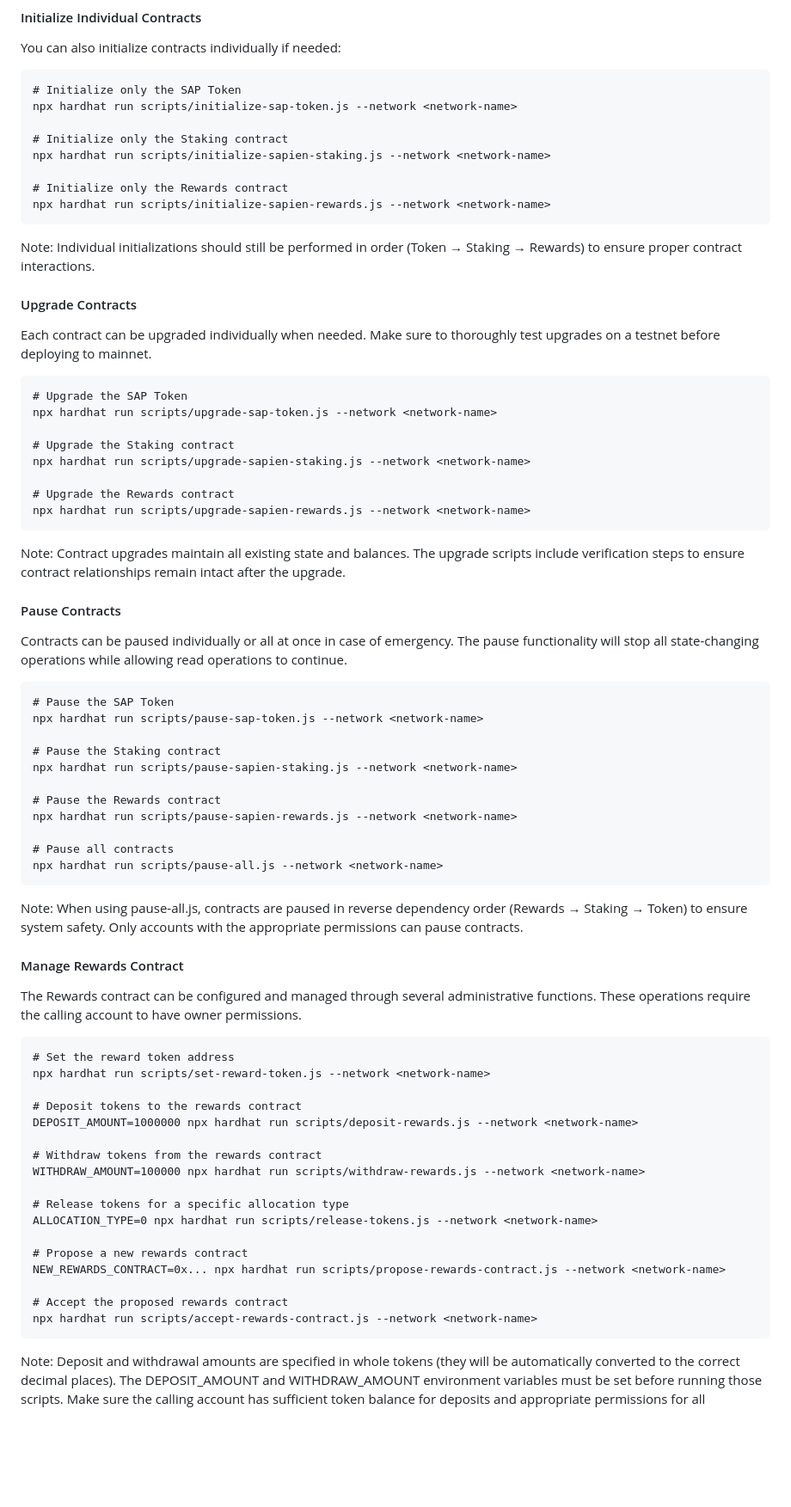
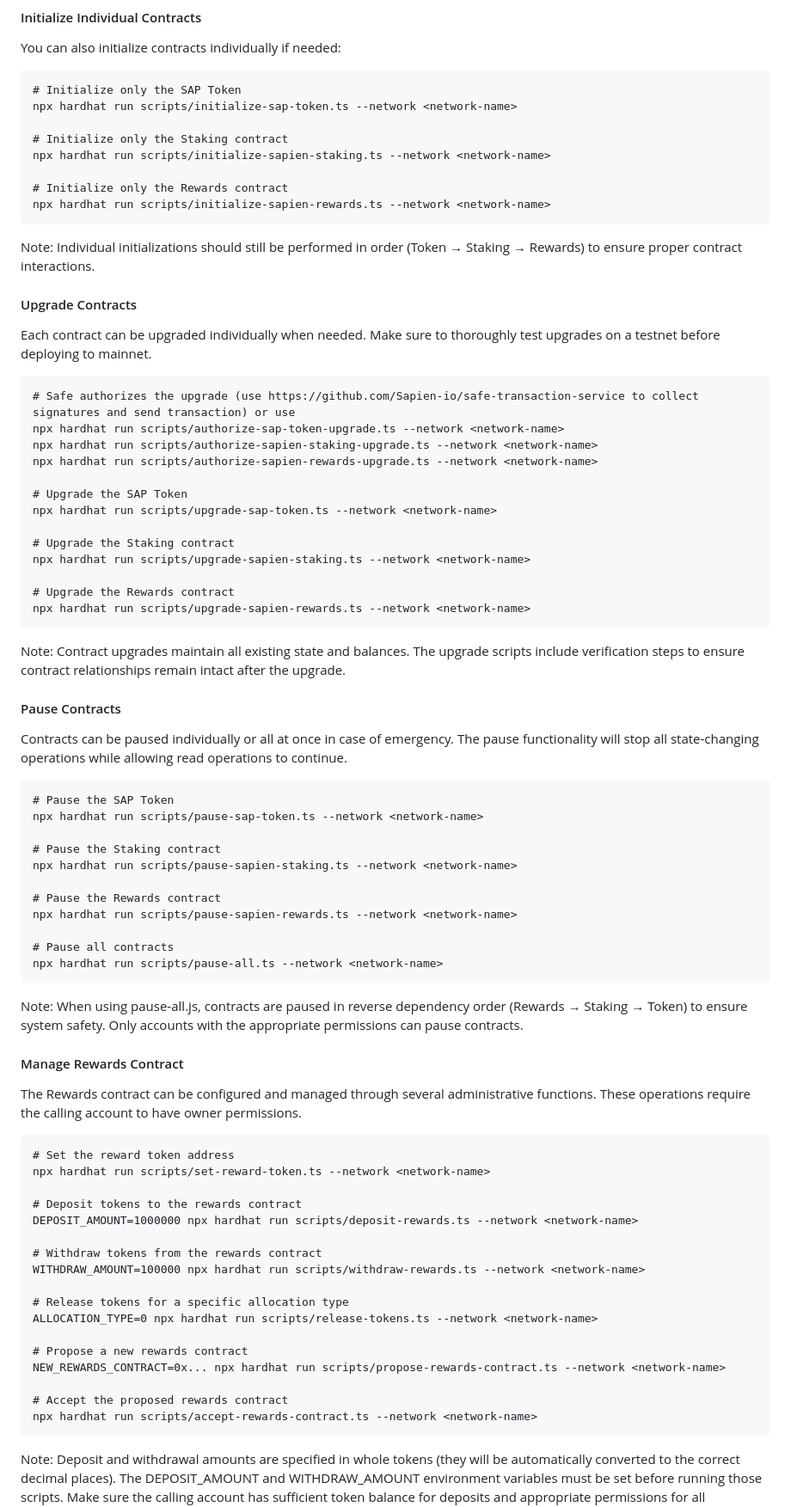
Before and after one commit to Sapien-io/sapien-contracts, a Markdown page: README.md, the part around one of its changes. Shown at 86% size. Drawn GitHub-style; blank space fills up the shorter version.

```diff
--- a/README.md
+++ b/README.md
@@ -134,13 +134,13 @@ For example, to verify the SAP Token:
 You can also initialize contracts individually if needed:
 
     # Initialize only the SAP Token
-    npx hardhat run scripts/initialize-sap-token.js --network <network-name>
+    npx hardhat run scripts/initialize-sap-token.ts --network <network-name>
 
     # Initialize only the Staking contract
-    npx hardhat run scripts/initialize-sapien-staking.js --network <network-name>
+    npx hardhat run scripts/initialize-sapien-staking.ts --network <network-name>
 
     # Initialize only the Rewards contract
-    npx hardhat run scripts/initialize-sapien-rewards.js --network <network-name>
+    npx hardhat run scripts/initialize-sapien-rewards.ts --network <network-name>
 
 Note: Individual initializations should still be performed in order (Token → Staking → Rewards) to ensure proper contract interactions.
 
@@ -148,14 +148,19 @@ Note: Individual initializations should still be performed in order (Token → S
 
 Each contract can be upgraded individually when needed. Make sure to thoroughly test upgrades on a testnet before deploying to mainnet.
 
+    # Safe authorizes the upgrade (use https://github.com/Sapien-io/safe-transaction-service to collect signatures and send transaction) or use
+    npx hardhat run scripts/authorize-sap-token-upgrade.ts --network <network-name>
+    npx hardhat run scripts/authorize-sapien-staking-upgrade.ts --network <network-name>
+    npx hardhat run scripts/authorize-sapien-rewards-upgrade.ts --network <network-name>
+
     # Upgrade the SAP Token
-    npx hardhat run scripts/upgrade-sap-token.js --network <network-name>
+    npx hardhat run scripts/upgrade-sap-token.ts --network <network-name>
 
     # Upgrade the Staking contract
-    npx hardhat run scripts/upgrade-sapien-staking.js --network <network-name>
+    npx hardhat run scripts/upgrade-sapien-staking.ts --network <network-name>
 
     # Upgrade the Rewards contract
-    npx hardhat run scripts/upgrade-sapien-rewards.js --network <network-name>
+    npx hardhat run scripts/upgrade-sapien-rewards.ts --network <network-name>
 
 Note: Contract upgrades maintain all existing state and balances. The upgrade scripts include verification steps to ensure contract relationships remain intact after the upgrade.
 
@@ -164,16 +169,16 @@ Note: Contract upgrades maintain all existing state and balances. The upgrade sc
 Contracts can be paused individually or all at once in case of emergency. The pause functionality will stop all state-changing operations while allowing read operations to continue.
 
     # Pause the SAP Token
-    npx hardhat run scripts/pause-sap-token.js --network <network-name>
+    npx hardhat run scripts/pause-sap-token.ts --network <network-name>
 
     # Pause the Staking contract
-    npx hardhat run scripts/pause-sapien-staking.js --network <network-name>
+    npx hardhat run scripts/pause-sapien-staking.ts --network <network-name>
 
     # Pause the Rewards contract
-    npx hardhat run scripts/pause-sapien-rewards.js --network <network-name>
+    npx hardhat run scripts/pause-sapien-rewards.ts --network <network-name>
 
     # Pause all contracts
-    npx hardhat run scripts/pause-all.js --network <network-name>
+    npx hardhat run scripts/pause-all.ts --network <network-name>
 
 Note: When using pause-all.js, contracts are paused in reverse dependency order (Rewards → Staking → Token) to ensure system safety. Only accounts with the appropriate permissions can pause contracts.
 
@@ -182,22 +187,22 @@ Note: When using pause-all.js, contracts are paused in reverse dependency order
 The Rewards contract can be configured and managed through several administrative functions. These operations require the calling account to have owner permissions.
 
     # Set the reward token address
-    npx hardhat run scripts/set-reward-token.js --network <network-name>
+    npx hardhat run scripts/set-reward-token.ts --network <network-name>
 
     # Deposit tokens to the rewards contract
-    DEPOSIT_AMOUNT=1000000 npx hardhat run scripts/deposit-rewards.js --network <network-name>
+    DEPOSIT_AMOUNT=1000000 npx hardhat run scripts/deposit-rewards.ts --network <network-name>
 
     # Withdraw tokens from the rewards contract
-    WITHDRAW_AMOUNT=100000 npx hardhat run scripts/withdraw-rewards.js --network <network-name>
+    WITHDRAW_AMOUNT=100000 npx hardhat run scripts/withdraw-rewards.ts --network <network-name>
 
     # Release tokens for a specific allocation type
-    ALLOCATION_TYPE=0 npx hardhat run scripts/release-tokens.js --network <network-name>
+    ALLOCATION_TYPE=0 npx hardhat run scripts/release-tokens.ts --network <network-name>
 
     # Propose a new rewards contract
-    NEW_REWARDS_CONTRACT=0x... npx hardhat run scripts/propose-rewards-contract.js --network <network-name>
+    NEW_REWARDS_CONTRACT=0x... npx hardhat run scripts/propose-rewards-contract.ts --network <network-name>
 
     # Accept the proposed rewards contract
-    npx hardhat run scripts/accept-rewards-contract.js --network <network-name>
+    npx hardhat run scripts/accept-rewards-contract.ts --network <network-name>
 
 Note: Deposit and withdrawal amounts are specified in whole tokens (they will be automatically converted to the correct decimal places). The DEPOSIT_AMOUNT and WITHDRAW_AMOUNT environment variables must be set before running those scripts. Make sure the calling account has sufficient token balance for deposits and appropriate permissions for all operations.
 
```
Also changed, not shown: other parts of README.md (+6 -6 lines).
